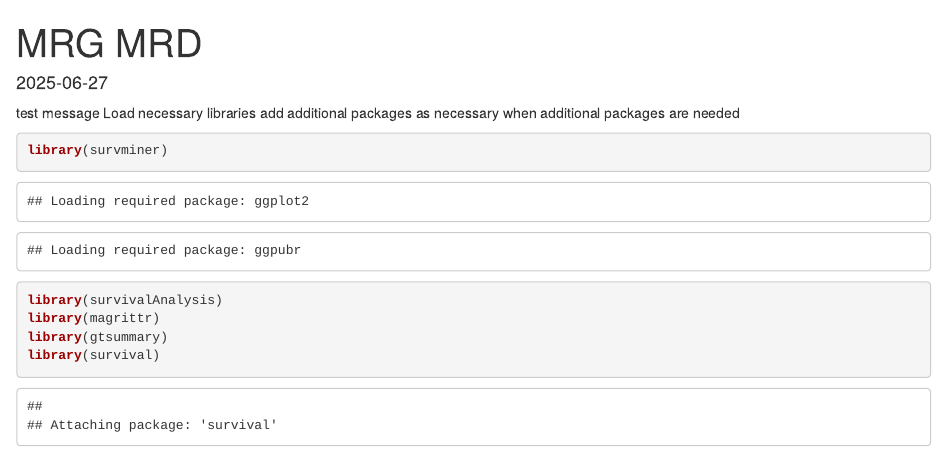
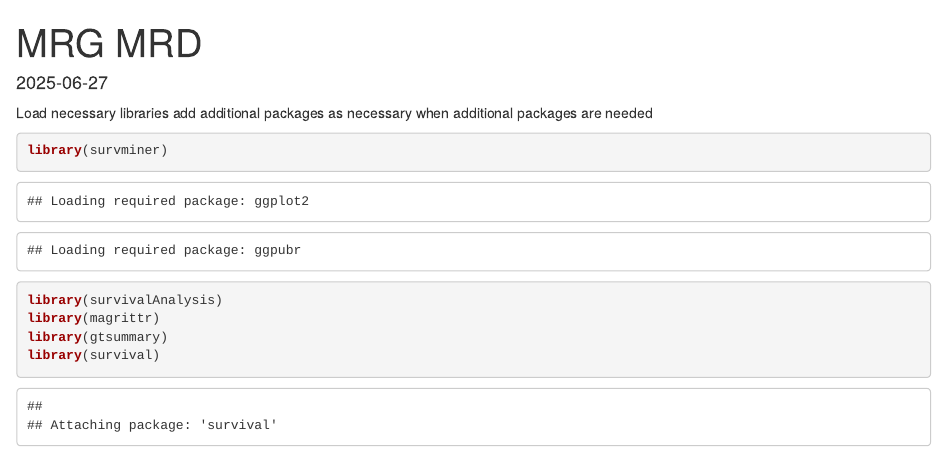
Before and after one commit to RabeaMecklenbrauck/MRG-MRD, an R Markdown document (Code_paper.Rmd): the page in a window 1100 px wide, from its top. Rendered offline with R 4.5, knitr and Pandoc, with nearby package versions; some code elsewhere in the file could not run offline; long lines of code are wrapped.

Commit message:
removed test message

````diff
--- a/Code_paper.Rmd
+++ b/Code_paper.Rmd
@@ -7,7 +7,7 @@ date: "2025-06-27"
 ```{r setup, include=FALSE}
 knitr::opts_chunk$set(echo = TRUE)
 ```
-test message
+
 Load necessary libraries
 add additional packages as necessary when additional packages are needed
 ```{r}
````
